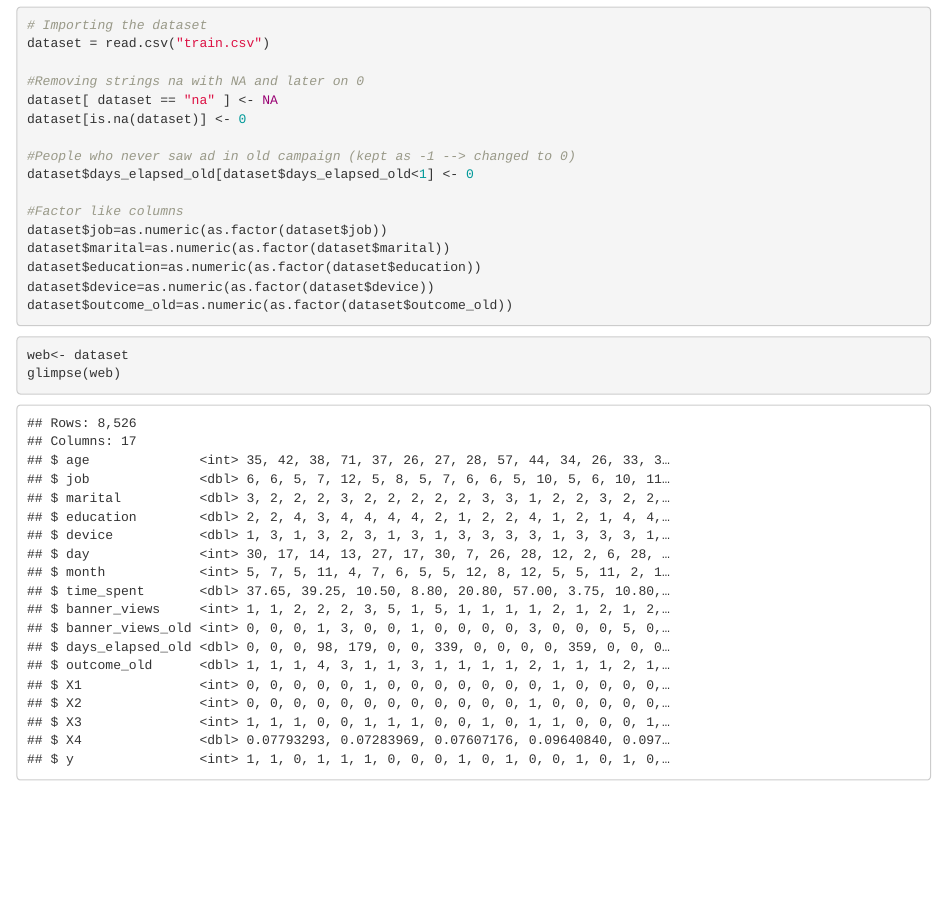
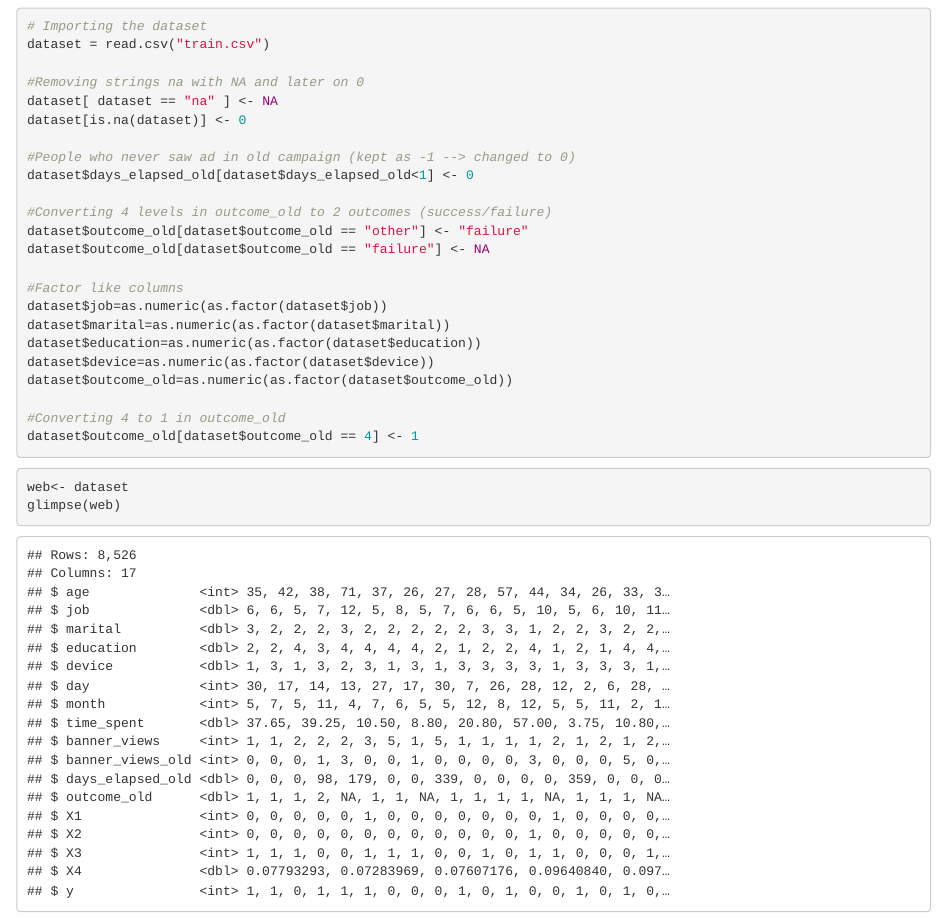
Before and after one commit to nshreyasvi/Data-Competition-2020, an R Markdown document (EDA+PCA+ELASTIC NET.Rmd): the page in a window 1100 px wide, from 920 px down. Rendered offline with R 4.5, knitr and Pandoc, with nearby package versions; some code elsewhere in the file could not run offline; long lines of code are wrapped.

Commit message:
changed_23

````diff
--- a/EDA+PCA+ELASTIC NET.Rmd
+++ b/EDA+PCA+ELASTIC NET.Rmd
@@ -32,6 +32,10 @@ dataset[is.na(dataset)] <- 0
 #People who never saw ad in old campaign (kept as -1 --> changed to 0)
 dataset$days_elapsed_old[dataset$days_elapsed_old<1] <- 0
 
+#Converting 4 levels in outcome_old to 2 outcomes (success/failure)
+dataset$outcome_old[dataset$outcome_old == "other"] <- "failure"
+dataset$outcome_old[dataset$outcome_old == "failure"] <- NA
+
 #Factor like columns
 dataset$job=as.numeric(as.factor(dataset$job))
 dataset$marital=as.numeric(as.factor(dataset$marital))
@@ -39,6 +43,8 @@ dataset$education=as.numeric(as.factor(dataset$education))
 dataset$device=as.numeric(as.factor(dataset$device))
 dataset$outcome_old=as.numeric(as.factor(dataset$outcome_old))
 
+#Converting 4 to 1 in outcome_old
+dataset$outcome_old[dataset$outcome_old == 4] <- 1
 ```
 
 ```{r}
````
Also changed, not shown: README.md.
